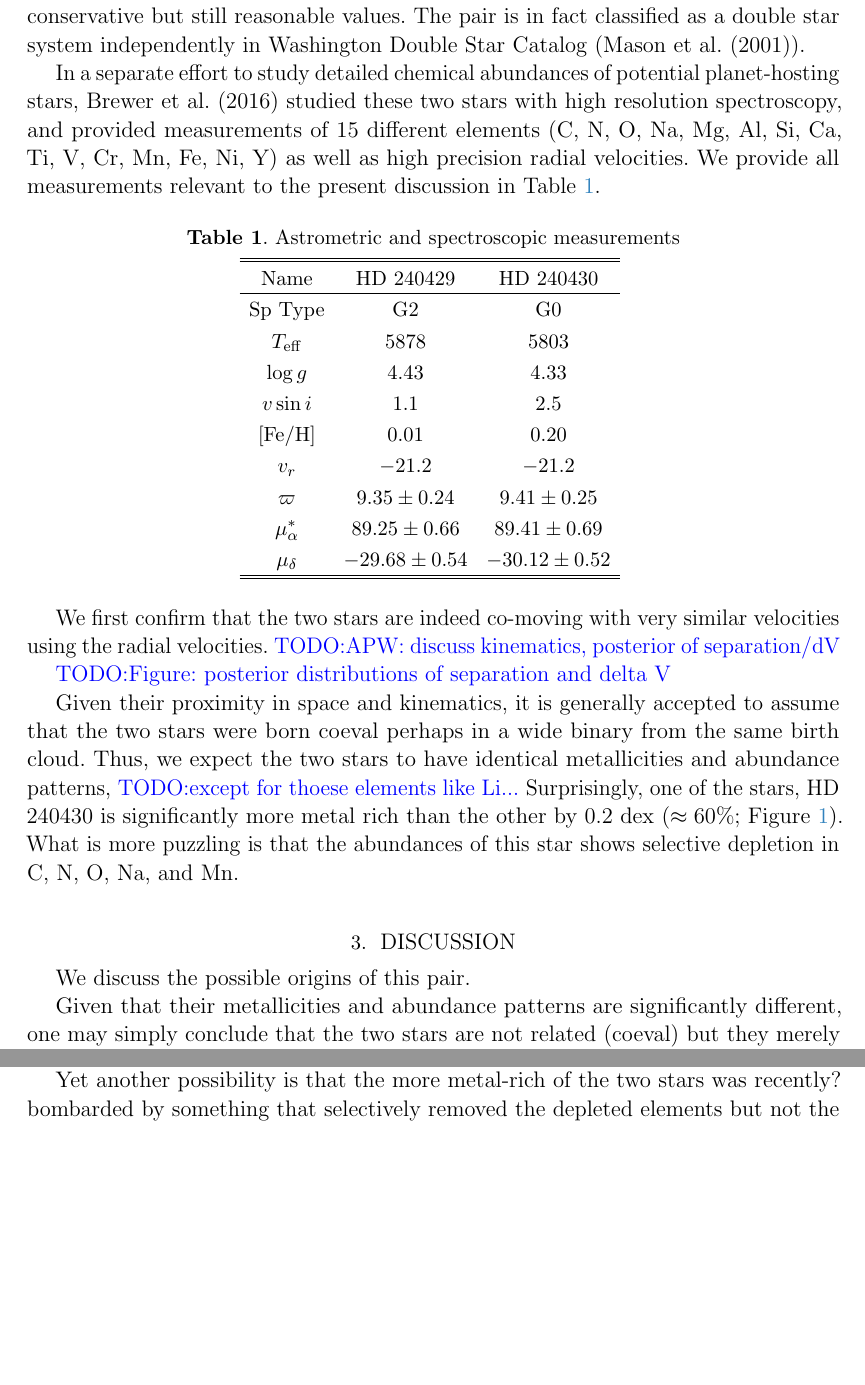
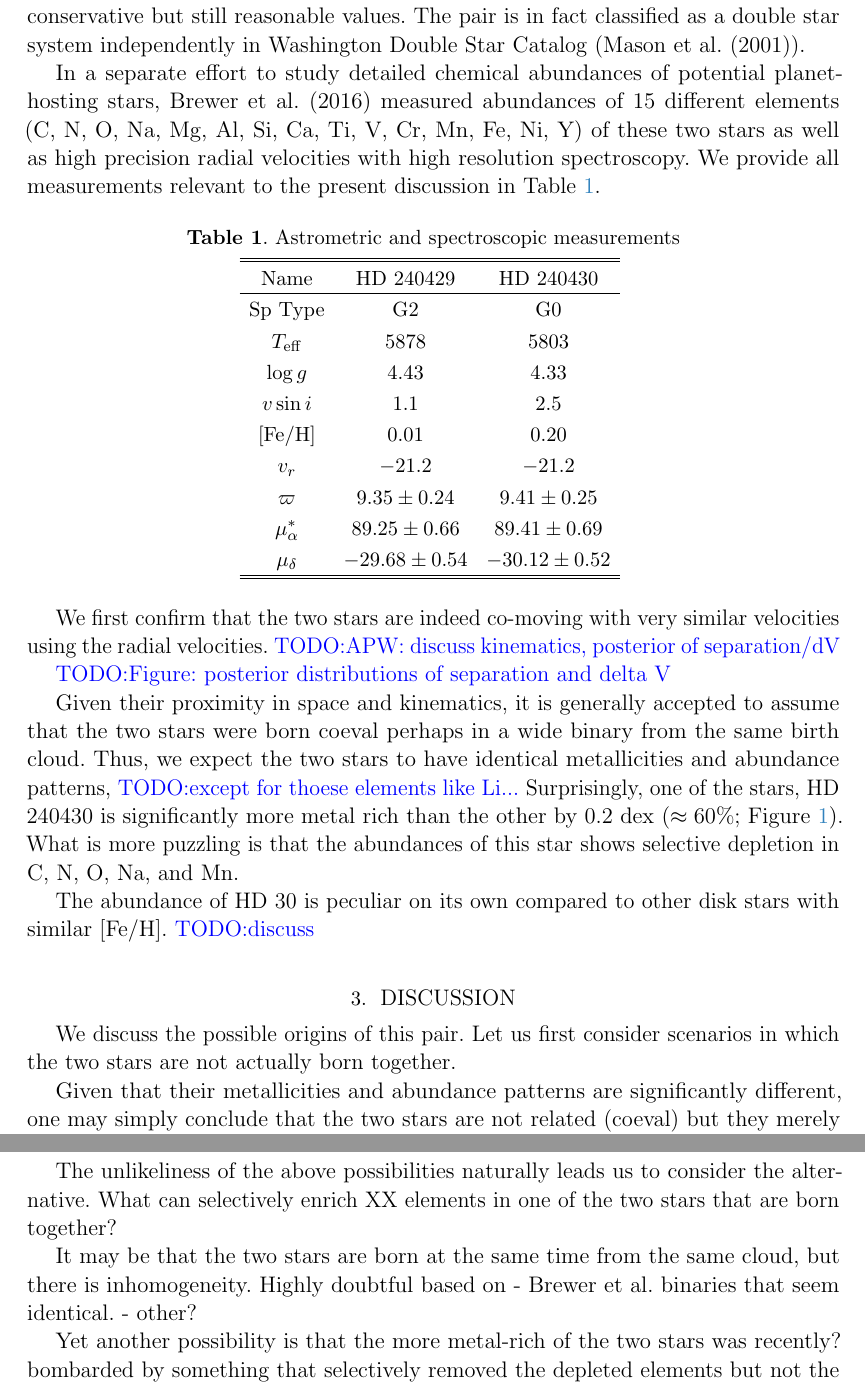
Before and after one commit to smoh/Group1199, a LaTeX paper (paper/ms.tex): two parts of pages 2 and 3 of 4 before the commit and two parts of pages 2 and 4 of 4 after it, joined at a grey line, cut so that both start at the same text, the shorter picture padded with empty space. Compiled offline with pdfLaTeX; a LaTeX package or settings file that is missing is left out.

Commit message:
add some missing items

```diff
--- a/paper/ms.tex
+++ b/paper/ms.tex
@@ -129,10 +129,11 @@ The pair is in fact classified as a double star system independently
 in Washington Double Star Catalog (\cite{2001AJ....122.3466M}).
 
 In a separate effort to study detailed chemical abundances of
-potential planet-hosting stars, \citet{2016ApJS..225...32B} studied these two stars
-with high resolution spectroscopy, and provided measurements of
-15 different elements (C, N, O, Na, Mg, Al, Si, Ca, Ti, V, Cr, Mn, Fe, Ni, Y)
-as well as high precision radial velocities.
+potential planet-hosting stars, \citet{2016ApJS..225...32B}
+measured abundances of 15 different elements
+(C, N, O, Na, Mg, Al, Si, Ca, Ti, V, Cr, Mn, Fe, Ni, Y)
+of these two stars as well as high precision radial velocities
+with high resolution spectroscopy.
 We provide all measurements relevant to the present discussion in Table~\ref{tab:t2}.
 
 % ----------------
@@ -191,6 +192,9 @@ rich than the other by 0.2~dex ($\approx 60\%$; Figure~\ref{fig:abundances}).
 What is more puzzling is that the abundances of this star
 shows selective depletion in C, N, O, Na, and Mn.
 
+The abundance of HD 30 is peculiar on its own compared to other disk stars with
+similar $[\elem{Fe}/\elem{H}]$. \todo{discuss}
+
 \begin{figure}[htpb]
   \centering
   \includegraphics[width=0.9\linewidth]{abundances.pdf}
@@ -212,6 +216,7 @@ shows selective depletion in C, N, O, Na, and Mn.
 \label{sec:discussion}
 
 We discuss the possible origins of this pair.
+Let us first consider scenarios in which the two stars are not actually born together.
 
 % chance pair
 Given that their metallicities and abundance patterns are significantly
@@ -230,11 +235,23 @@ We consider the exchange probabilities in binary-single and binary-binary intera
 Given their low binding energy compared to incoming velocity of field stars,
 this is low.
 
-% planet-or-the-like engulfment
+The unlikeliness of the above possibilities naturally leads us to
+consider the alternative.
+What can selectively enrich XX elements in one of the two stars that are born together?
+
+% inhomogeneity in star formation
+It may be that the two stars are born at the same time from the same cloud, but
+there is inhomogeneity. Highly doubtful based on
+- Brewer et al. binaries that seem identical.
+- other?
+
+% rocky planets (or the like) engulfment
 Yet another possibility is that the more metal-rich of the two stars
 was recently? bombarded by something that selectively removed the depleted elements but not the others.
 
 Present the relative abundance figure here
+
+
 
 \bibliography{ref}
 
```
Also changed, not shown: paper/ms.tex (4 more changed lines).
